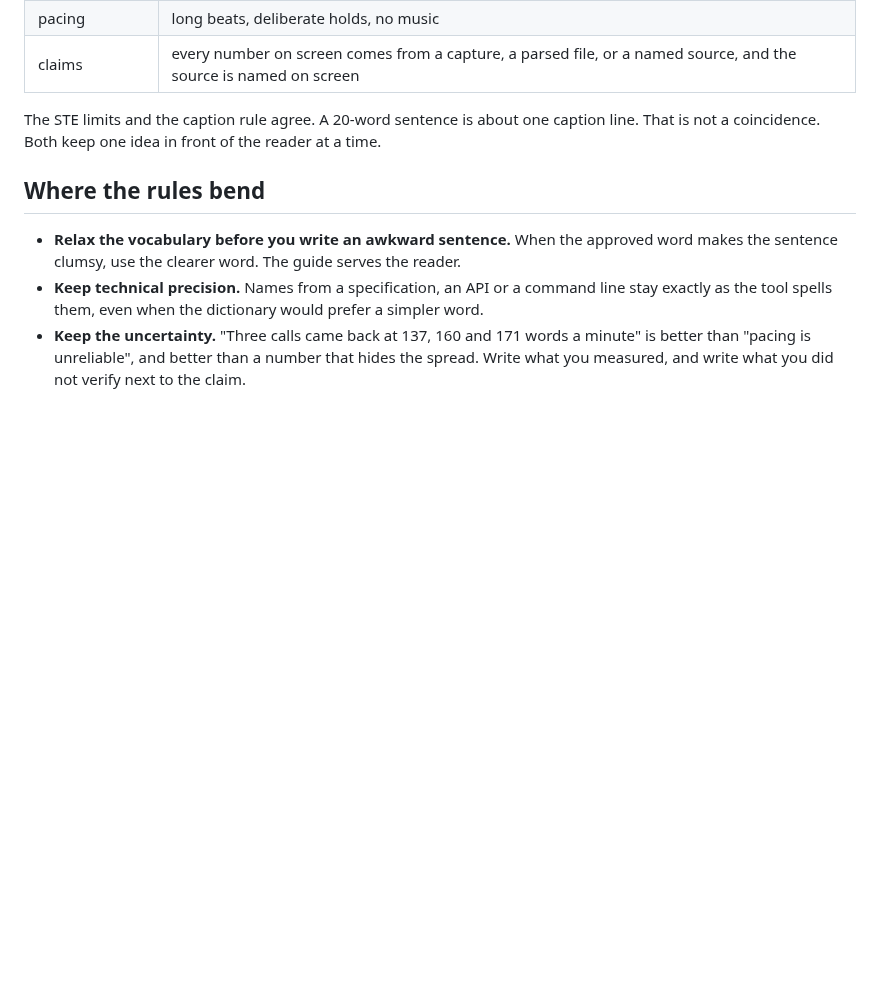
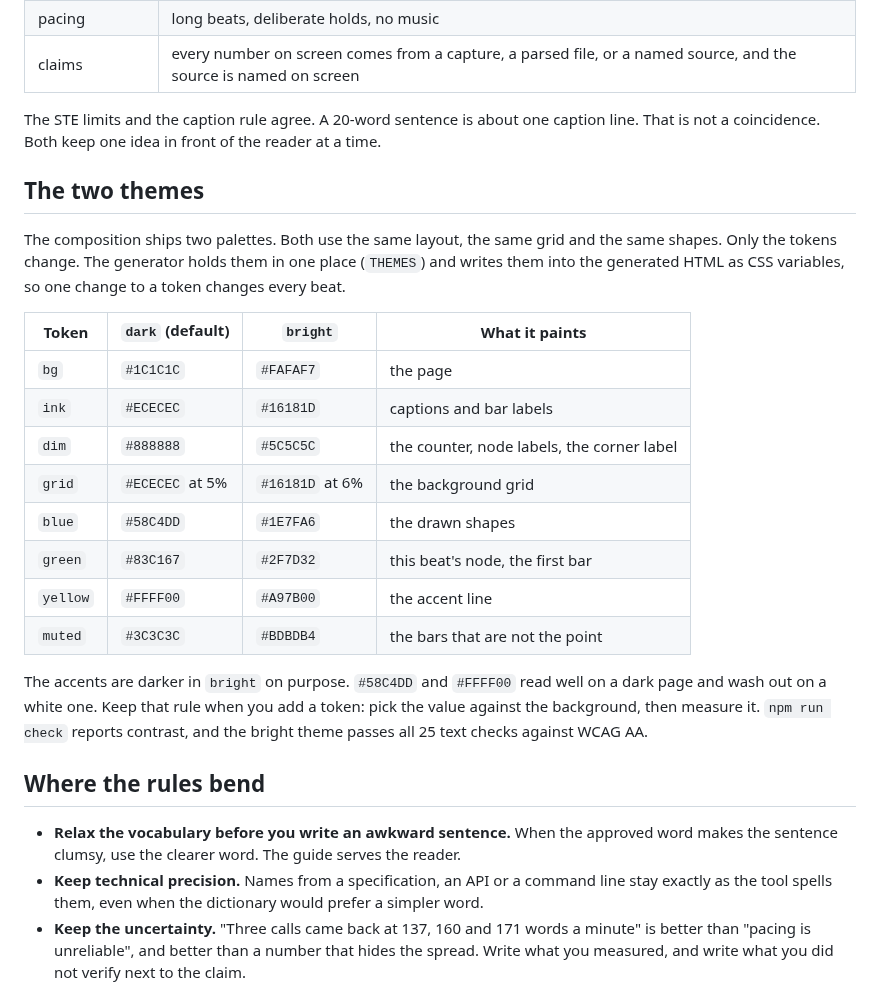
Before and after one commit to azimshaik/syncframe, a Markdown page: STYLE.md, the part around the change. Drawn GitHub-style; blank space fills up the shorter version.

```diff
--- a/STYLE.md
+++ b/STYLE.md
@@ -82,6 +82,27 @@ text and to the beats that carry it:
 The STE limits and the caption rule agree. A 20-word sentence is about one caption line. That is not a
 coincidence. Both keep one idea in front of the reader at a time.
 
+## The two themes
+
+The composition ships two palettes. Both use the same layout, the same grid and the same shapes. Only the
+tokens change. The generator holds them in one place (`THEMES`) and writes them into the generated HTML as CSS
+variables, so one change to a token changes every beat.
+
+| Token | `dark` (default) | `bright` | What it paints |
+|---|---|---|---|
+| `bg` | `#1C1C1C` | `#FAFAF7` | the page |
+| `ink` | `#ECECEC` | `#16181D` | captions and bar labels |
+| `dim` | `#888888` | `#5C5C5C` | the counter, node labels, the corner label |
+| `grid` | `#ECECEC` at 5% | `#16181D` at 6% | the background grid |
+| `blue` | `#58C4DD` | `#1E7FA6` | the drawn shapes |
+| `green` | `#83C167` | `#2F7D32` | this beat's node, the first bar |
+| `yellow` | `#FFFF00` | `#A97B00` | the accent line |
+| `muted` | `#3C3C3C` | `#BDBDB4` | the bars that are not the point |
+
+The accents are darker in `bright` on purpose. `#58C4DD` and `#FFFF00` read well on a dark page and wash out
+on a white one. Keep that rule when you add a token: pick the value against the background, then measure it.
+`npm run check` reports contrast, and the bright theme passes all 25 text checks against WCAG AA.
+
 ## Where the rules bend
 
 - **Relax the vocabulary before you write an awkward sentence.** When the approved word makes the sentence
```
Also changed, not shown: README.md (+18 -3 lines), examples/bright-theme.png (added), 1 other file.
